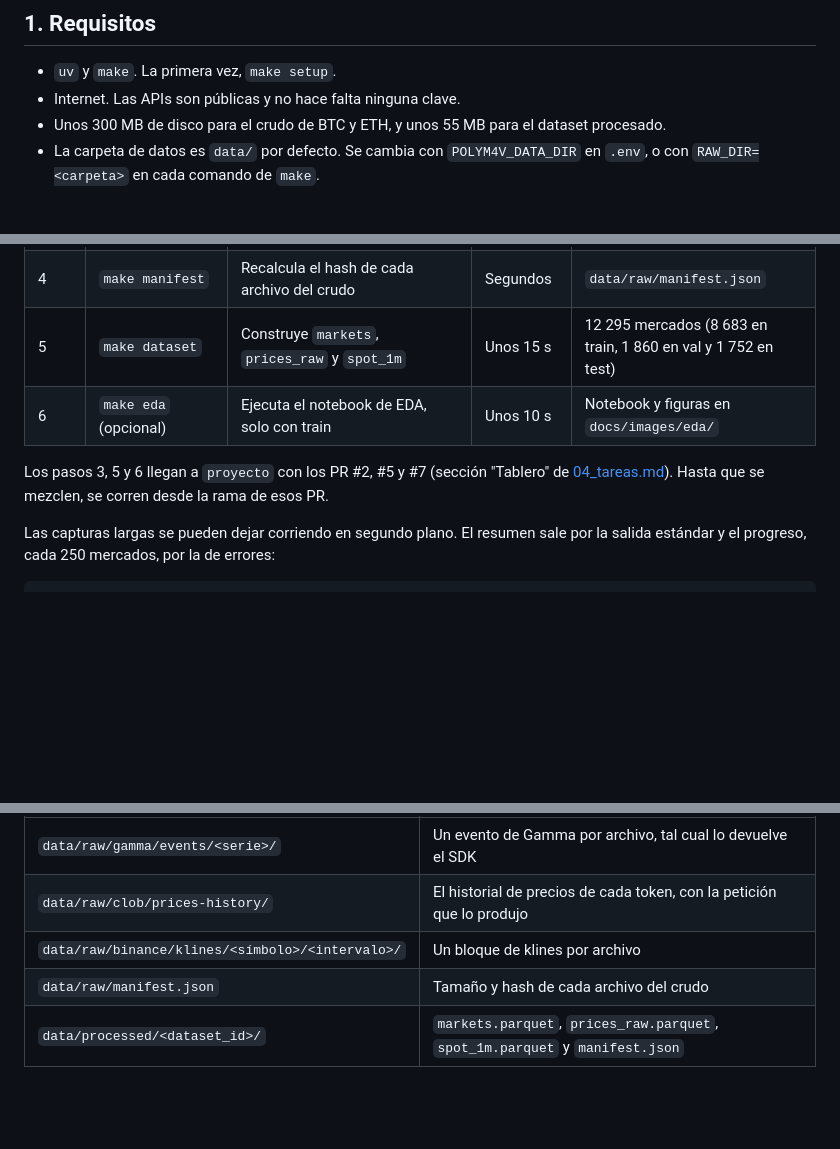
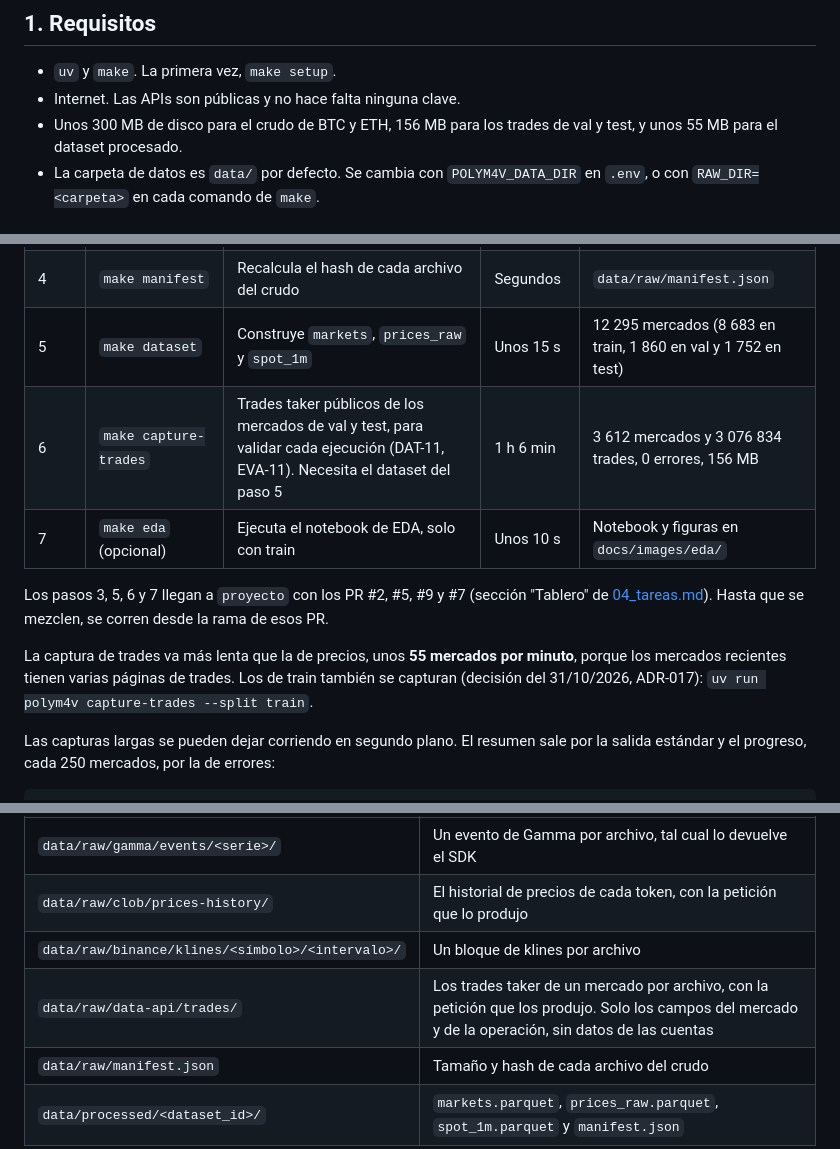
Before and after one commit to donmatthiuz/RL, a Markdown page: docs/11_descarga_de_datos.md, 3 parts joined by grey strips. GitHub-like rendering; blank space fills up the shorter version.

Commit message:
docs: documentar la captura de trades de val y test [DAT-11]

```diff
--- a/docs/11_descarga_de_datos.md
+++ b/docs/11_descarga_de_datos.md
@@ -11,7 +11,8 @@ diseño del ETL está en [08_datos_y_entrada_modelo.md](08_datos_y_entrada_model
 
 - `uv` y `make`. La primera vez, `make setup`.
 - Internet. Las APIs son públicas y no hace falta ninguna clave.
-- Unos 300 MB de disco para el crudo de BTC y ETH, y unos 55 MB para el dataset procesado.
+- Unos 300 MB de disco para el crudo de BTC y ETH, 156 MB para los trades de val y test, y unos
+  55 MB para el dataset procesado.
 - La carpeta de datos es `data/` por defecto. Se cambia con `POLYM4V_DATA_DIR` en `.env`, o con
   `RAW_DIR=<carpeta>` en cada comando de `make`.
 
@@ -27,10 +28,15 @@ entre peticiones: unos **77 mercados por minuto**.
 | 3 | `make capture-spot` | Klines de Binance de 1 minuto y de 1 hora, con el activo y las fechas de `configs/data.yaml` | 8 min | 1 044 bloques de 1 m y 522 de 1 h, 0 errores |
 | 4 | `make manifest` | Recalcula el hash de cada archivo del crudo | Segundos | `data/raw/manifest.json` |
 | 5 | `make dataset` | Construye `markets`, `prices_raw` y `spot_1m` | Unos 15 s | 12 295 mercados (8 683 en train, 1 860 en val y 1 752 en test) |
-| 6 | `make eda` (opcional) | Ejecuta el notebook de EDA, solo con train | Unos 10 s | Notebook y figuras en `docs/images/eda/` |
+| 6 | `make capture-trades` | Trades taker públicos de los mercados de val y test, para validar cada ejecución (DAT-11, EVA-11). Necesita el dataset del paso 5 | 1 h 6 min | 3 612 mercados y 3 076 834 trades, 0 errores, 156 MB |
+| 7 | `make eda` (opcional) | Ejecuta el notebook de EDA, solo con train | Unos 10 s | Notebook y figuras en `docs/images/eda/` |
 
-Los pasos 3, 5 y 6 llegan a `proyecto` con los PR #2, #5 y #7 (sección "Tablero" de
+Los pasos 3, 5, 6 y 7 llegan a `proyecto` con los PR #2, #5, #9 y #7 (sección "Tablero" de
 [04_tareas.md](04_tareas.md)). Hasta que se mezclen, se corren desde la rama de esos PR.
+
+La captura de trades va más lenta que la de precios, unos **55 mercados por minuto**, porque los
+mercados recientes tienen varias páginas de trades. Los de train también se capturan (decisión del
+31/10/2026, ADR-017): `uv run polym4v capture-trades --split train`.
 
 Las capturas largas se pueden dejar corriendo en segundo plano. El resumen sale por la salida
 estándar y el progreso, cada 250 mercados, por la de errores:
@@ -67,5 +73,6 @@ Solo se versiona la estructura de carpetas: `data/raw/.gitkeep` y `data/processe
 | `data/raw/gamma/events/<serie>/` | Un evento de Gamma por archivo, tal cual lo devuelve el SDK |
 | `data/raw/clob/prices-history/` | El historial de precios de cada token, con la petición que lo produjo |
 | `data/raw/binance/klines/<símbolo>/<intervalo>/` | Un bloque de klines por archivo |
+| `data/raw/data-api/trades/` | Los trades taker de un mercado por archivo, con la petición que los produjo. Solo los campos del mercado y de la operación, sin datos de las cuentas |
 | `data/raw/manifest.json` | Tamaño y hash de cada archivo del crudo |
 | `data/processed/<dataset_id>/` | `markets.parquet`, `prices_raw.parquet`, `spot_1m.parquet` y `manifest.json` |
```
